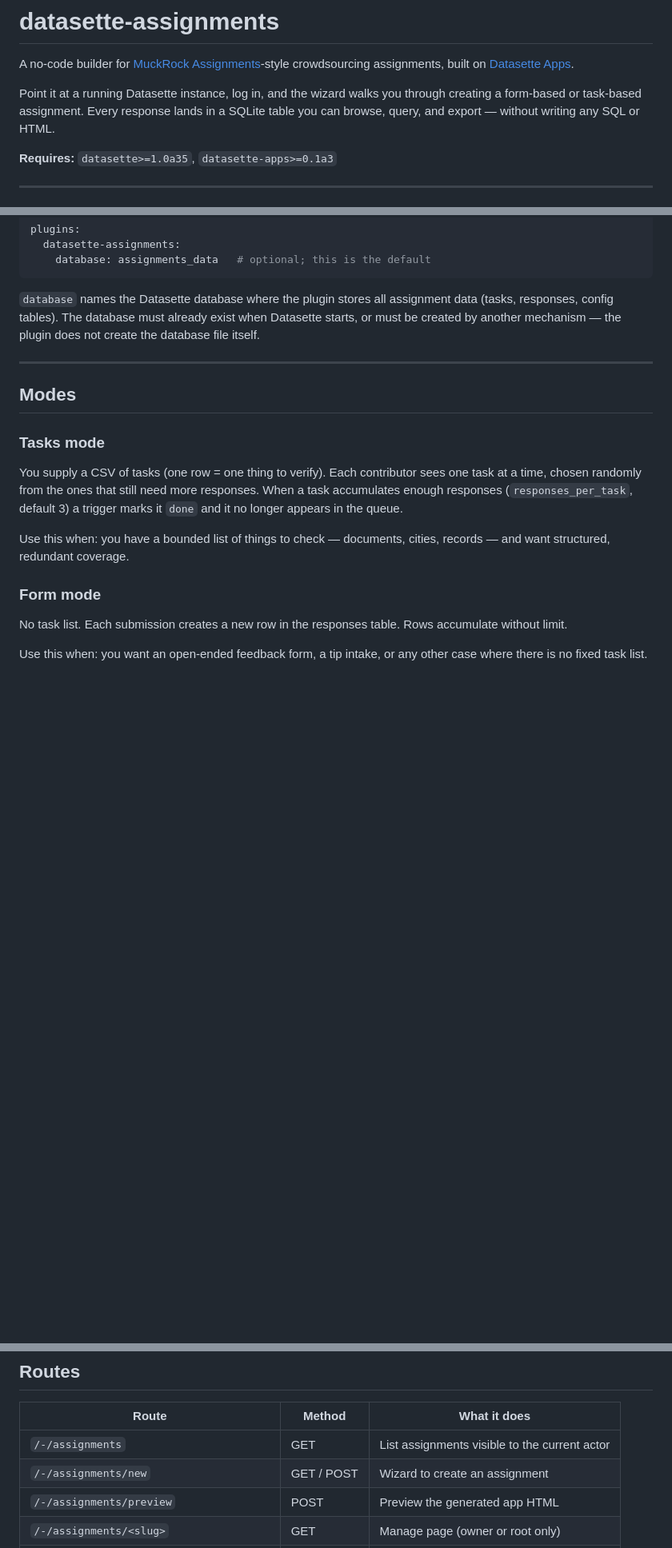
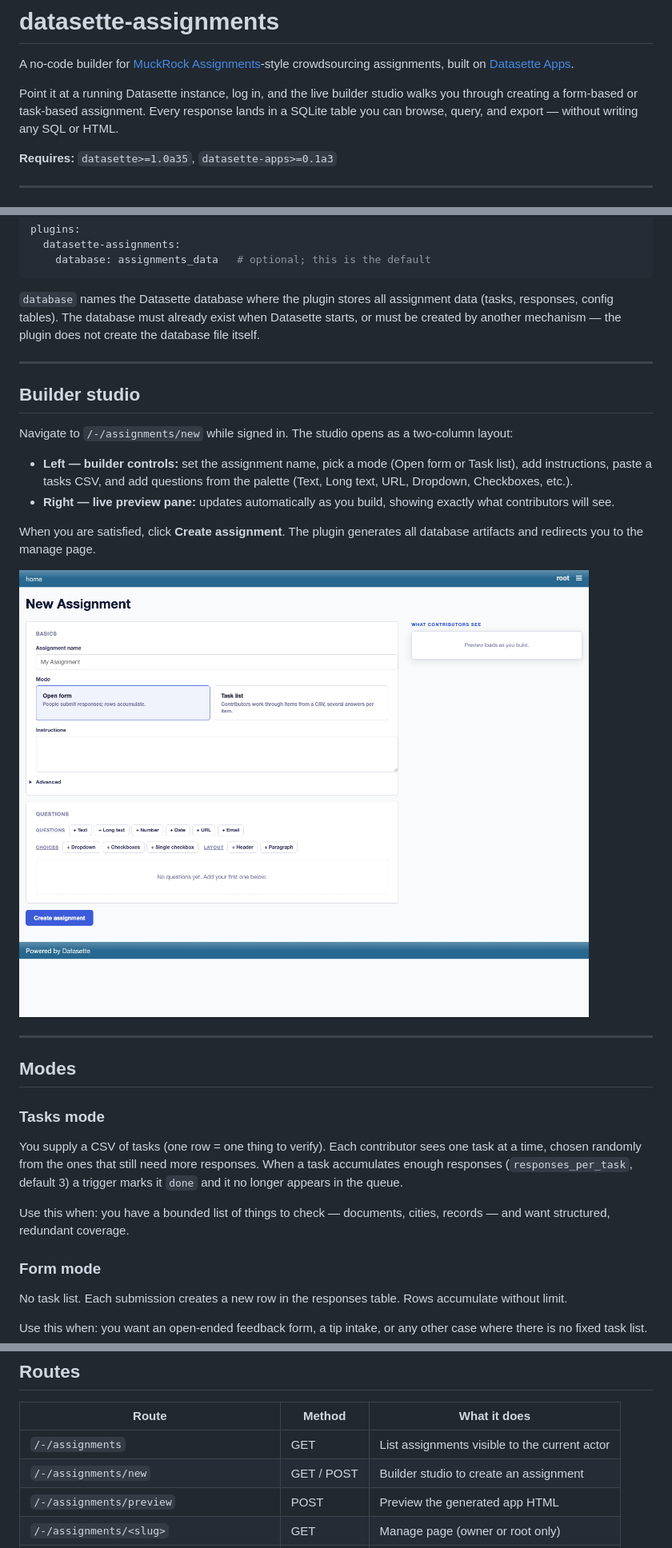
Before and after one commit to morisy/datasette-assignments-poc, a Markdown page: plugins/datasette-assignments/README.md, 3 parts joined by grey strips. Shown at 80% size. Rendered like a GitHub page; pictures changed too: docs/images/builder-studio.png (added); blank space fills up the shorter version.

```diff
--- a/plugins/datasette-assignments/README.md
+++ b/plugins/datasette-assignments/README.md
@@ -2,7 +2,7 @@
 
 A no-code builder for [MuckRock Assignments](https://www.muckrock.com/assignment/)-style crowdsourcing assignments, built on [Datasette Apps](https://datasette.io/blog/2026/datasette-apps/).
 
-Point it at a running Datasette instance, log in, and the wizard walks you through creating a form-based or task-based assignment. Every response lands in a SQLite table you can browse, query, and export — without writing any SQL or HTML.
+Point it at a running Datasette instance, log in, and the live builder studio walks you through creating a form-based or task-based assignment. Every response lands in a SQLite table you can browse, query, and export — without writing any SQL or HTML.
 
 **Requires:** `datasette>=1.0a35`, `datasette-apps>=0.1a3`
 
@@ -32,6 +32,19 @@ plugins:
 
 ---
 
+## Builder studio
+
+Navigate to `/-/assignments/new` while signed in. The studio opens as a two-column layout:
+
+- **Left — builder controls:** set the assignment name, pick a mode (Open form or Task list), add instructions, paste a tasks CSV, and add questions from the palette (Text, Long text, URL, Dropdown, Checkboxes, etc.).
+- **Right — live preview pane:** updates automatically as you build, showing exactly what contributors will see.
+
+When you are satisfied, click **Create assignment**. The plugin generates all database artifacts and redirects you to the manage page.
+
+![Builder studio — two-column layout with builder controls on the left and a live preview pane on the right](../../docs/images/builder-studio.png)
+
+---
+
 ## Modes
 
 ### Tasks mode
@@ -53,7 +66,7 @@ Use this when: you want an open-ended feedback form, a tip intake, or any other
 | Route | Method | What it does |
 |---|---|---|
 | `/-/assignments` | GET | List assignments visible to the current actor |
-| `/-/assignments/new` | GET / POST | Wizard to create an assignment |
+| `/-/assignments/new` | GET / POST | Builder studio to create an assignment |
 | `/-/assignments/preview` | POST | Preview the generated app HTML |
 | `/-/assignments/<slug>` | GET | Manage page (owner or root only) |
 | `/-/assignments/<slug>/toggle-status` | POST | Open ↔ closed |
```
Also changed, not shown: other parts of plugins/datasette-assignments/README.md (+1 -1 lines), README.md (+1 -1 lines), TUTORIAL.md (+2 -2 lines), 1 other file.
